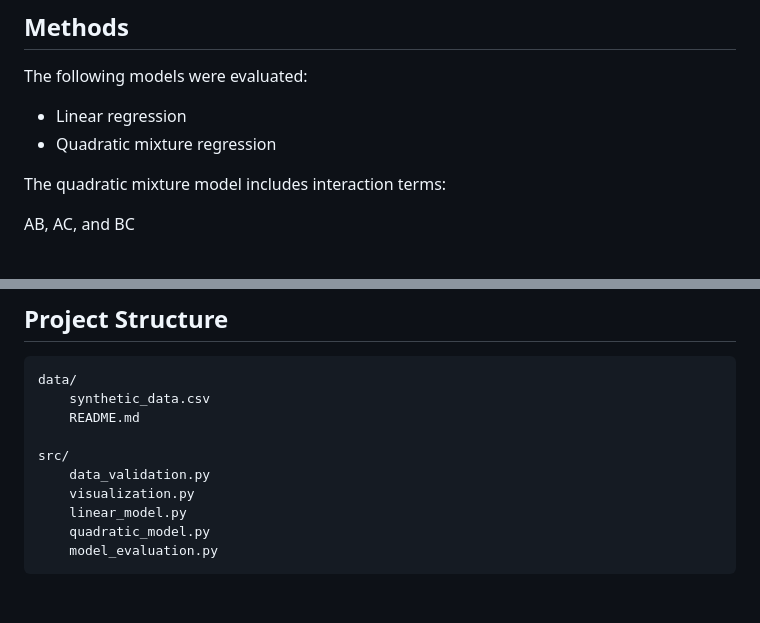
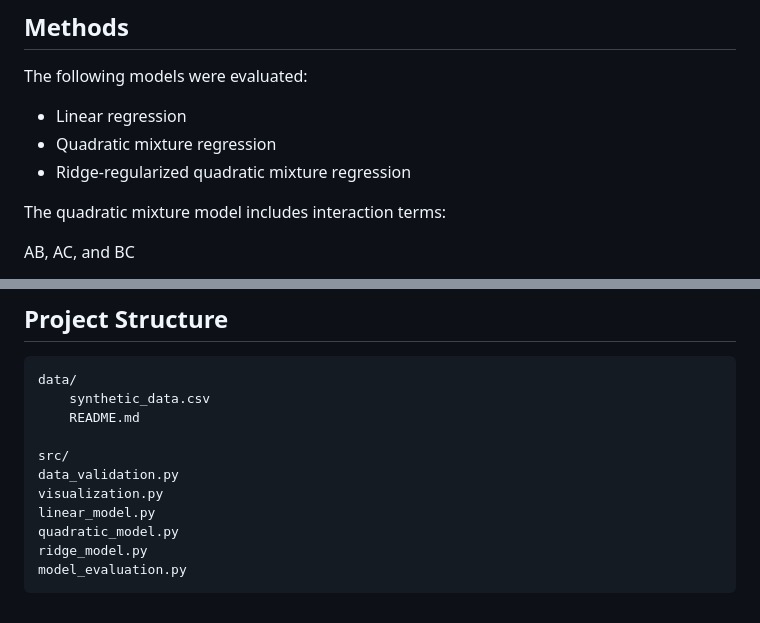
Before and after one commit to hitomikumagai/color-dispersions-color-prediction-, a Markdown page: README.md, 2 parts joined by grey strips. GitHub-like rendering.

```diff
--- a/README.md
+++ b/README.md
@@ -41,6 +41,7 @@ The following models were evaluated:
 
 - Linear regression
 - Quadratic mixture regression
+- Ridge-regularized quadratic mixture regression
 
 The quadratic mixture model includes interaction terms:
 
@@ -87,8 +108,9 @@ The three pure-component samples (S01–S03) showed substantially larger predict
         README.md
 
     src/
-        data_validation.py
-        visualization.py
-        linear_model.py
-        quadratic_model.py
-        model_evaluation.py
+    data_validation.py
+    visualization.py
+    linear_model.py
+    quadratic_model.py
+    ridge_model.py
+    model_evaluation.py
```
Also changed, not shown: other parts of README.md (+20 -0 lines), figures/ridge_alpha_comparison.png (added), 1 other file.
